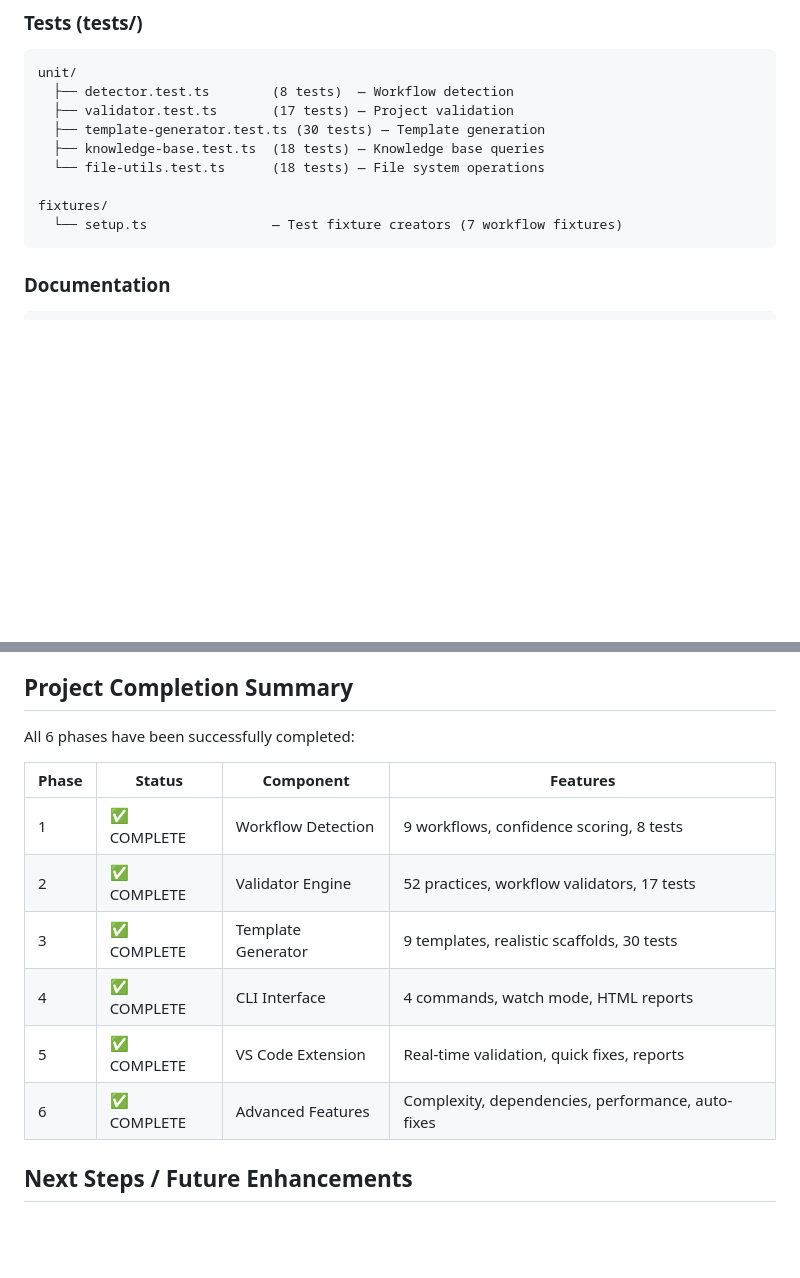
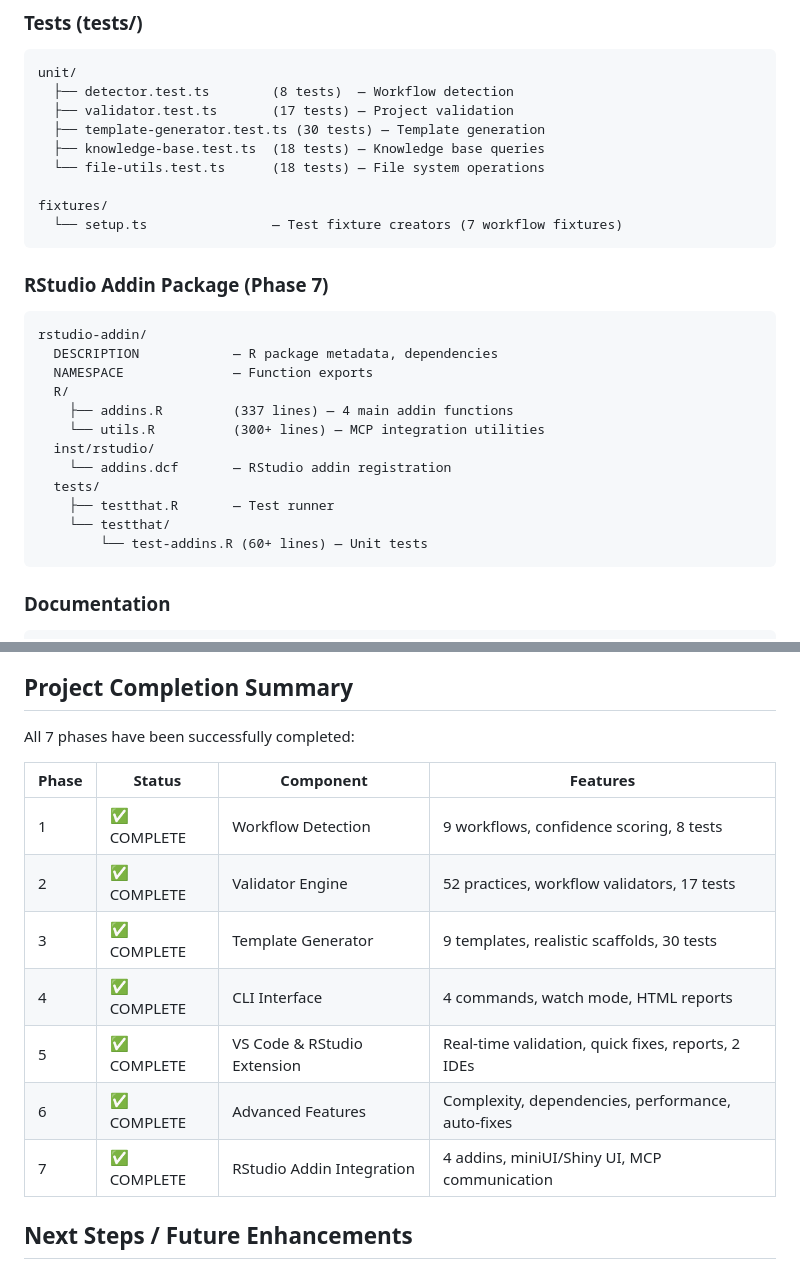
Before and after one commit to alexseymer/r-best-practice-mcp, a Markdown page: PROJECT_STATUS.md, 2 parts joined by grey strips. Rendered like a GitHub page; blank space fills up the shorter version.

````diff
--- a/PROJECT_STATUS.md
+++ b/PROJECT_STATUS.md
@@ -141,6 +141,22 @@ unit/
 
 fixtures/
   └── setup.ts                — Test fixture creators (7 workflow fixtures)
+```
+
+### RStudio Addin Package (Phase 7)
+```
+rstudio-addin/
+  DESCRIPTION            — R package metadata, dependencies
+  NAMESPACE              — Function exports
+  R/
+    ├── addins.R         (337 lines) — 4 main addin functions
+    └── utils.R          (300+ lines) — MCP integration utilities
+  inst/rstudio/
+    └── addins.dcf       — RStudio addin registration
+  tests/
+    ├── testthat.R       — Test runner
+    └── testthat/
+        └── test-addins.R (60+ lines) — Unit tests
 ```
 
 ### Documentation
@@ -309,7 +325,7 @@ r-practices validate . --watch
 
 ## Project Completion Summary
 
-All 6 phases have been successfully completed:
+All 7 phases have been successfully completed:
 
 | Phase | Status | Component | Features |
 |-------|--------|-----------|----------|
@@ -317,8 +333,9 @@ All 6 phases have been successfully completed:
 | 2 | ✅ COMPLETE | Validator Engine | 52 practices, workflow validators, 17 tests |
 | 3 | ✅ COMPLETE | Template Generator | 9 templates, realistic scaffolds, 30 tests |
 | 4 | ✅ COMPLETE | CLI Interface | 4 commands, watch mode, HTML reports |
-| 5 | ✅ COMPLETE | VS Code Extension | Real-time validation, quick fixes, reports |
+| 5 | ✅ COMPLETE | VS Code & RStudio Extension | Real-time validation, quick fixes, reports, 2 IDEs |
 | 6 | ✅ COMPLETE | Advanced Features | Complexity, dependencies, performance, auto-fixes |
+| 7 | ✅ COMPLETE | RStudio Addin Integration | 4 addins, miniUI/Shiny UI, MCP communication |
 
 ## Next Steps / Future Enhancements
 
````
Also changed, not shown: other parts of PROJECT_STATUS.md (+26 -9 lines).
